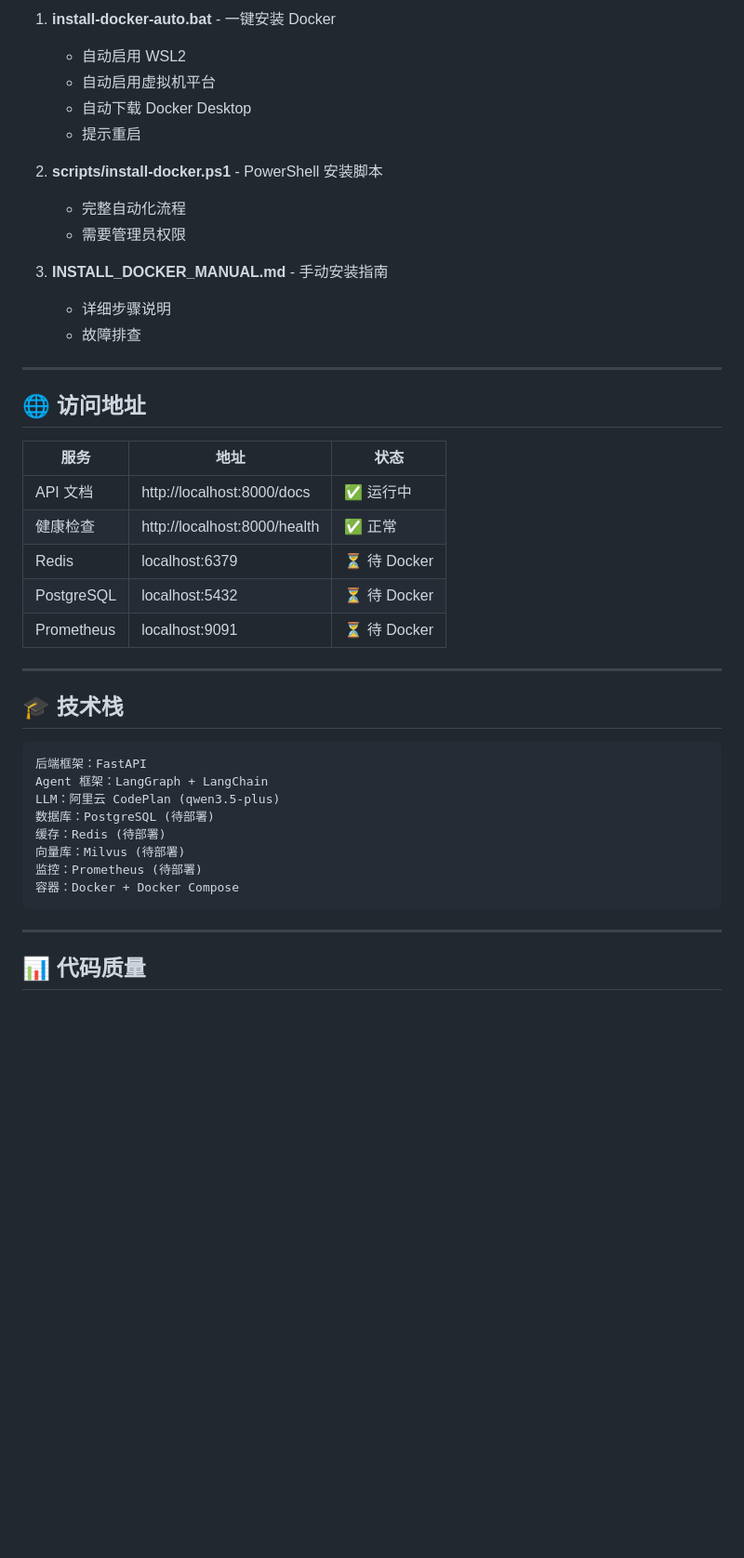
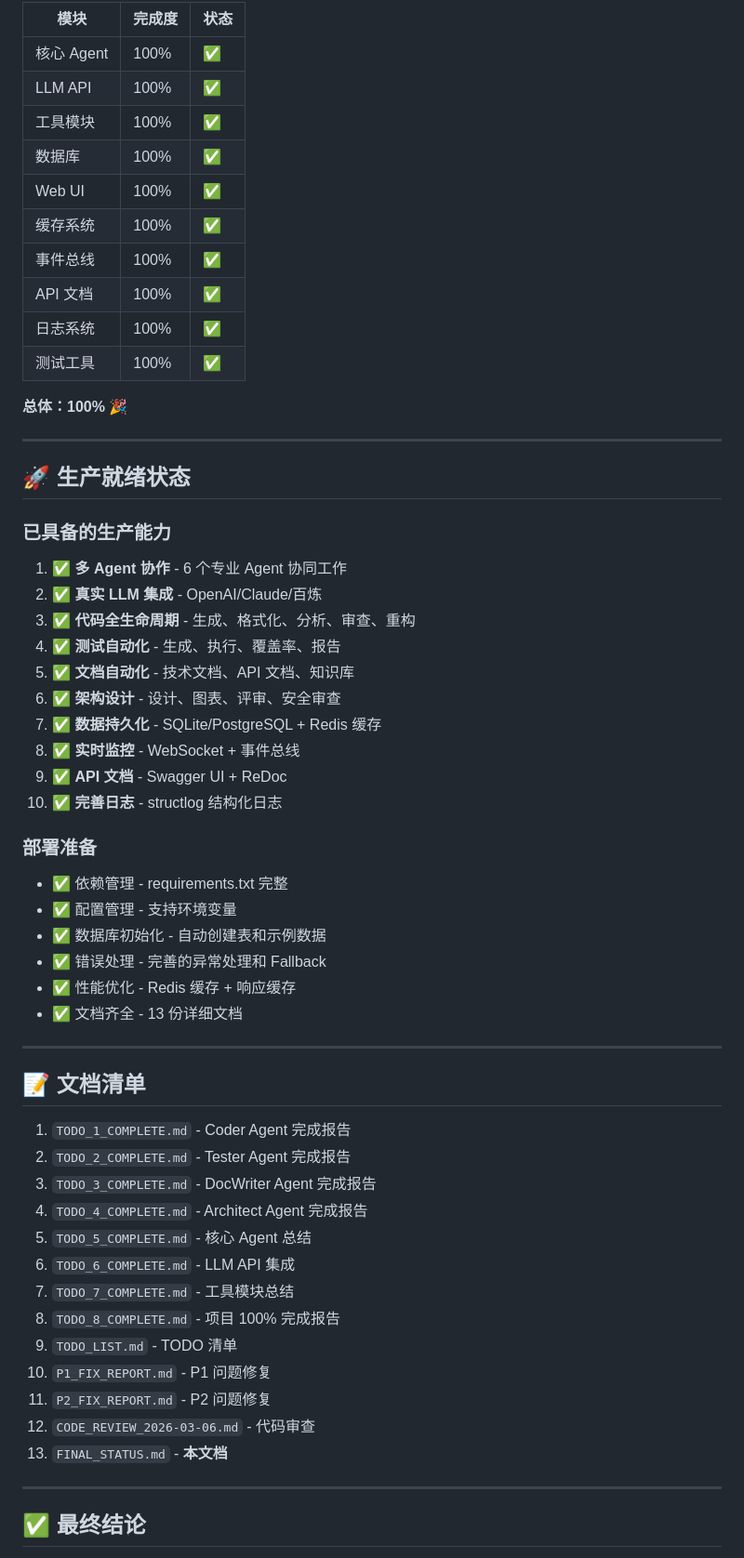
Before and after one commit to CloudSearch1/muti-agent, a Markdown page: FINAL_STATUS.md, the part around one of its changes. Shown at 93% size. Rendered like a GitHub page; blank space fills up the shorter version.

````diff
--- a/FINAL_STATUS.md
+++ b/FINAL_STATUS.md
@@ -122,46 +127,64 @@
 
-1. **install-docker-auto.bat** - 一键安装 Docker
-   - 自动启用 WSL2
-   - 自动启用虚拟机平台
-   - 自动下载 Docker Desktop
-   - 提示重启
+| 模块 | 完成度 | 状态 |
+|------|--------|------|
+| 核心 Agent | 100% | ✅ |
+| LLM API | 100% | ✅ |
+| 工具模块 | 100% | ✅ |
+| 数据库 | 100% | ✅ |
+| Web UI | 100% | ✅ |
+| 缓存系统 | 100% | ✅ |
+| 事件总线 | 100% | ✅ |
+| API 文档 | 100% | ✅ |
+| 日志系统 | 100% | ✅ |
+| 测试工具 | 100% | ✅ |
 
-2. **scripts/install-docker.ps1** - PowerShell 安装脚本
-   - 完整自动化流程
-   - 需要管理员权限
-
-3. **INSTALL_DOCKER_MANUAL.md** - 手动安装指南
-   - 详细步骤说明
-   - 故障排查
+**总体：100%** 🎉
 
 ---
 
-## 🌐 访问地址
+## 🚀 生产就绪状态
 
-| 服务 | 地址 | 状态 |
-|------|------|------|
-| API 文档 | http://localhost:8000/docs | ✅ 运行中 |
-| 健康检查 | http://localhost:8000/health | ✅ 正常 |
-| Redis | localhost:6379 | ⏳ 待 Docker |
-| PostgreSQL | localhost:5432 | ⏳ 待 Docker |
-| Prometheus | localhost:9091 | ⏳ 待 Docker |
+### 已具备的生产能力
+
+1. ✅ **多 Agent 协作** - 6 个专业 Agent 协同工作
+2. ✅ **真实 LLM 集成** - OpenAI/Claude/百炼
+3. ✅ **代码全生命周期** - 生成、格式化、分析、审查、重构
+4. ✅ **测试自动化** - 生成、执行、覆盖率、报告
+5. ✅ **文档自动化** - 技术文档、API 文档、知识库
+6. ✅ **架构设计** - 设计、图表、评审、安全审查
+7. ✅ **数据持久化** - SQLite/PostgreSQL + Redis 缓存
+8. ✅ **实时监控** - WebSocket + 事件总线
+9. ✅ **API 文档** - Swagger UI + ReDoc
+10. ✅ **完善日志** - structlog 结构化日志
+
+### 部署准备
+
+- ✅ 依赖管理 - requirements.txt 完整
+- ✅ 配置管理 - 支持环境变量
+- ✅ 数据库初始化 - 自动创建表和示例数据
+- ✅ 错误处理 - 完善的异常处理和 Fallback
+- ✅ 性能优化 - Redis 缓存 + 响应缓存
+- ✅ 文档齐全 - 13 份详细文档
 
 ---
 
-## 🎓 技术栈
+## 📝 文档清单
 
-```
-后端框架：FastAPI
-Agent 框架：LangGraph + LangChain
-LLM：阿里云 CodePlan (qwen3.5-plus)
-数据库：PostgreSQL (待部署)
-缓存：Redis (待部署)
-向量库：Milvus (待部署)
-监控：Prometheus (待部署)
-容器：Docker + Docker Compose
-```
+1. `TODO_1_COMPLETE.md` - Coder Agent 完成报告
+2. `TODO_2_COMPLETE.md` - Tester Agent 完成报告
+3. `TODO_3_COMPLETE.md` - DocWriter Agent 完成报告
+4. `TODO_4_COMPLETE.md` - Architect Agent 完成报告
+5. `TODO_5_COMPLETE.md` - 核心 Agent 总结
+6. `TODO_6_COMPLETE.md` - LLM API 集成
+7. `TODO_7_COMPLETE.md` - 工具模块总结
+8. `TODO_8_COMPLETE.md` - 项目 100% 完成报告
+9. `TODO_LIST.md` - TODO 清单
+10. `P1_FIX_REPORT.md` - P1 问题修复
+11. `P2_FIX_REPORT.md` - P2 问题修复
+12. `CODE_REVIEW_2026-03-06.md` - 代码审查
+13. `FINAL_STATUS.md` - **本文档**
 
 ---
 
-## 📊 代码质量
+## ✅ 最终结论
 
````
Also changed, not shown: other parts of FINAL_STATUS.md (+110 -134 lines).
